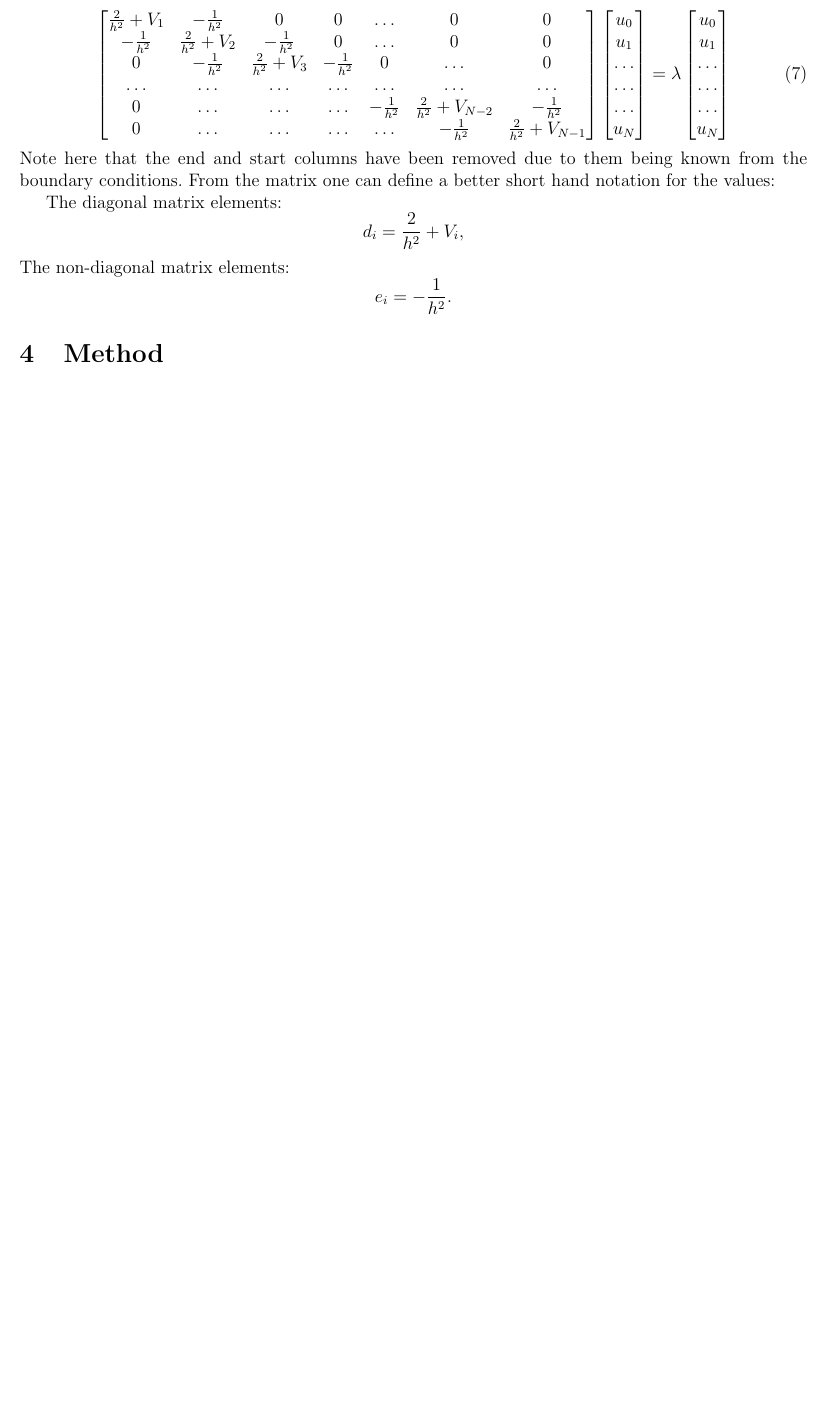
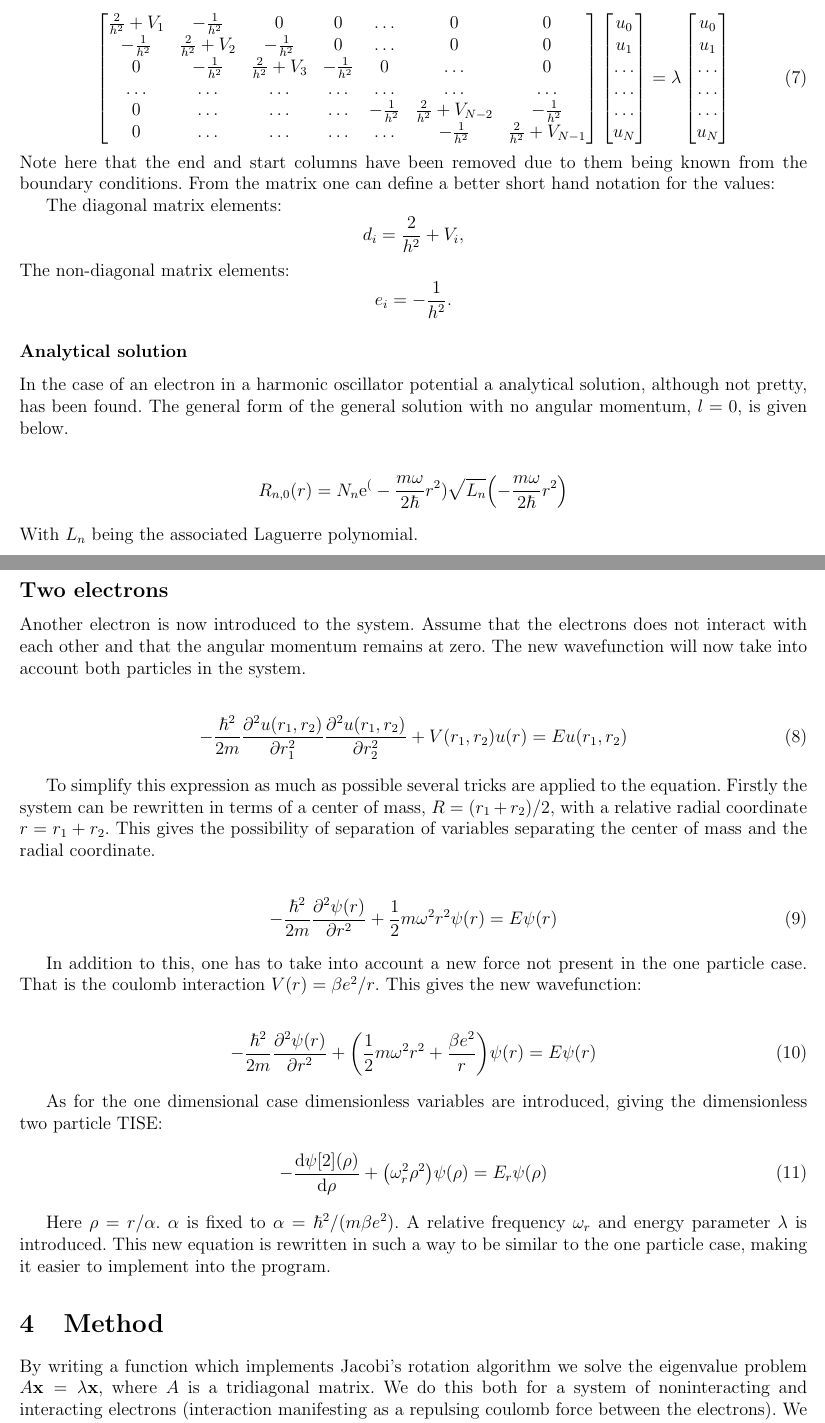
Before and after one commit to erikfsk/Project-2, a LaTeX document (Report/main.tex): part of page 3 of 3 before the commit and two parts of pages 3 and 4 of 5 after it, the two joined at a grey line, cut so that both start at the same text, the shorter picture padded with empty space. Compiled offline with pdfLaTeX.

Commit message:
IKKE FERDIG
....

```diff
--- a/Report/main.tex
+++ b/Report/main.tex
@@ -119,9 +122,49 @@ The non-diagonal matrix elements:
 \begin{equation*}
 e_i=-\frac{1}{h^2}.
 \end{equation*}
+\subsubsection*{Analytical solution}
+In the case of an electron in a harmonic oscillator potential a analytical solution, although not pretty, has been found. The general form of the general solution with no angular momentum, $l=0$, is given below.
+
+\begin{align*}
+	R_{n,0}(r)=N_n\exp(-\frac{m\omega}{2\hbar}r^2)\sqrt{L_{n}}\qty(-\frac{m\omega}{2\hbar}r^2)
+\end{align*}
+With $L_n$ being the associated Laguerre polynomial.
+
+
+\subsection*{Two electrons}
+
+Another electron is now introduced to the system. Assume that the electrons does not interact with each other and that the angular momentum remains at zero. The new wavefunction will now take into account both particles in the system.
+
+\begin{align}
+	-&\frac{\hbar^2}{2m}\pdv[2]{u(r_1,r_2)}{r_1}\pdv[2]{u(r_1,r_2)}{r_2}+V(r_1,r_2)u(r)=Eu(r_1,r_2)
+\end{align}
+
+To simplify this expression as much as possible several tricks are applied to the equation. Firstly the system can be rewritten in terms of a center of mass, $R=(r_1+r_2)/2$, with a relative radial coordinate $r=r_1+r_2$. This gives the possibility of separation of variables separating the center of mass and the radial coordinate.
+
+\begin{align}
+	-&\frac{\hbar^2}{2m}\pdv[2]{\psi(r)}{r}+\frac{1}{2}m\omega^2r^2\psi(r)=E\psi(r)
+\end{align}
+
+In addition to this, one has to take into account a new force not present in the one particle case. That is the coulomb interaction $V(r)=\beta e^2/r$. This gives the new wavefunction:
+
+\begin{align}
+-&\frac{\hbar^2}{2m}\pdv[2]{\psi(r)}{r}+\qty(\frac{1}{2}m\omega^2r^2+\frac{\beta e^2}{r})\psi(r)=E\psi(r)
+\end{align}
+
+As for the one dimensional case dimensionless variables are introduced, giving the dimensionless two particle TISE:
+\begin{align}
+	-\dv{\psi[2](\rho)}{\rho}+\qty(\omega_r^2\rho^2)\psi(\rho)=E_r\psi(\rho)
+\end{align}
+
+Here $\rho=r/\alpha$. $\alpha$ is fixed to $\alpha=\hbar^2/(m\beta e^2)$. A relative frequency $\omega_r$ and energy parameter $\lambda$ is introduced. This new equation is rewritten in such a way to be similar to the one particle case, making it easier to implement into the program.
+
+
+
+
+
 
 \section{Method}
-
+	By writing a function which implements Jacobi's rotation algorithm we solve the eigenvalue problem $A\vb{x} = \lambda \vb{x}$, where $A$ is a tridiagonal matrix. We do this both for a system of noninteracting and interacting electrons (interaction manifesting as a repulsing coulomb force between the electrons). We then compare the results with the linear algebra library Armadillo, used as a reference. Under the implementation we introduce tests to make sure each part of the code is doing what it should. For instance, the function that finds the largest value of a non-diagonal element in a matrix should do this consistently for all matrices; and for a known simple matrix we should always have the same and correct eigenvalues. In the implementation we also take advantage of the fact that we can scale our system as we please to keep the constants manageable.
 
 
 
```
Also changed, not shown: Report/main.pdf, Report/main.tex (11 more changed lines), 2 other files.
